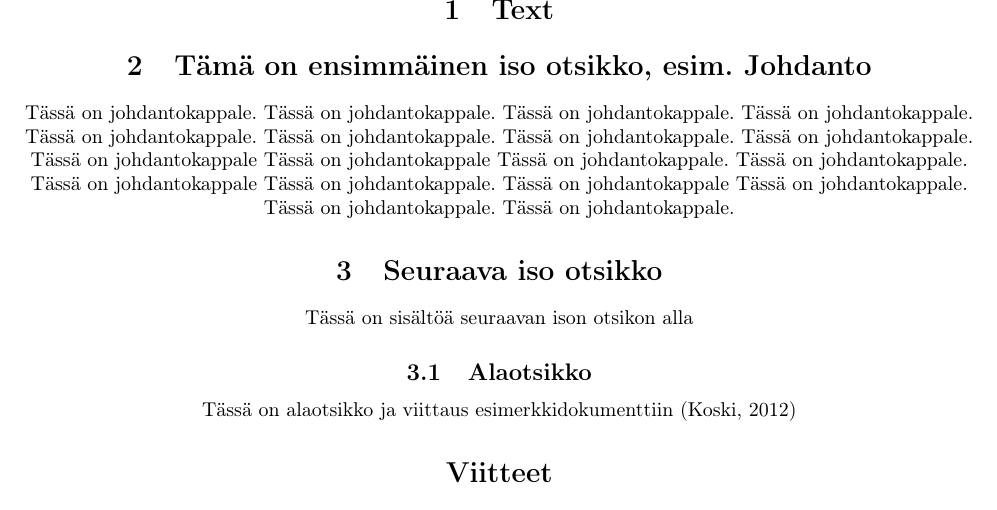
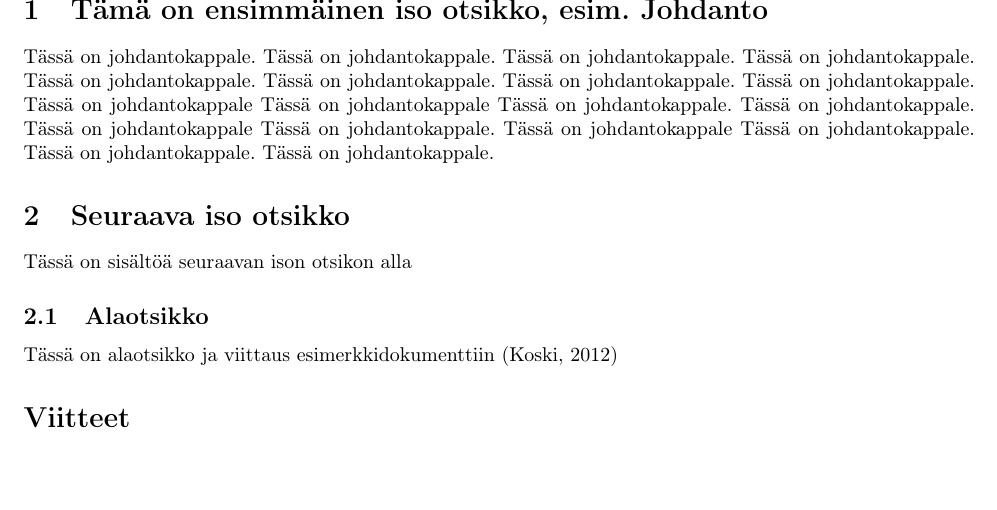
Before and after one commit to rap1ds/thesis_a4, a LaTeX document (dippa.tex): part of the page, cut at the place of the change, the shorter picture padded with empty space. Compiled offline with pdfLaTeX.

Commit message:
"Update"

```diff
--- a/dippa.tex
+++ b/dippa.tex
@@ -25,8 +25,6 @@
 % Begin the document
 \begin{document}
 
-\centering\section{Text}
-
 % First section
 \section{Tämä on ensimmäinen iso otsikko, esim. Johdanto}
 
```
